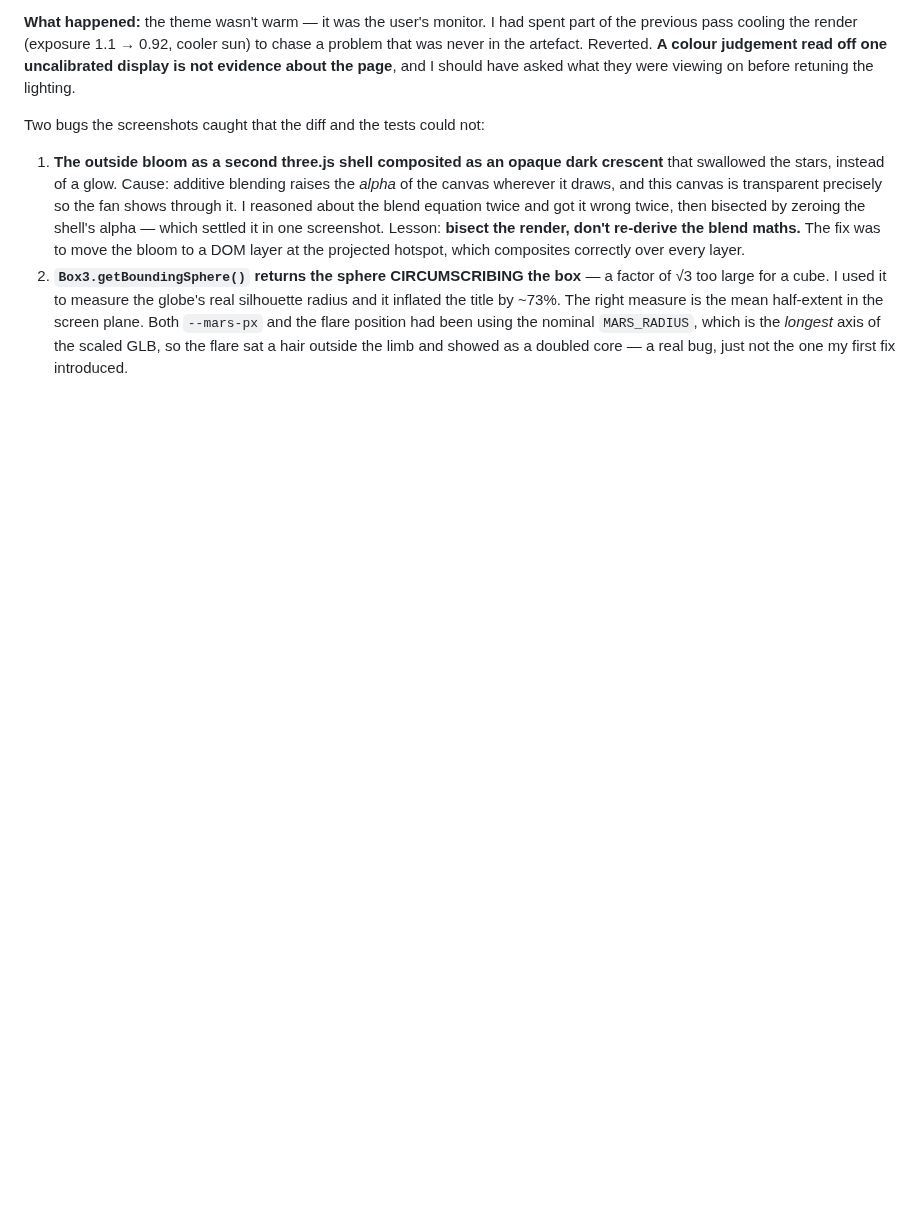
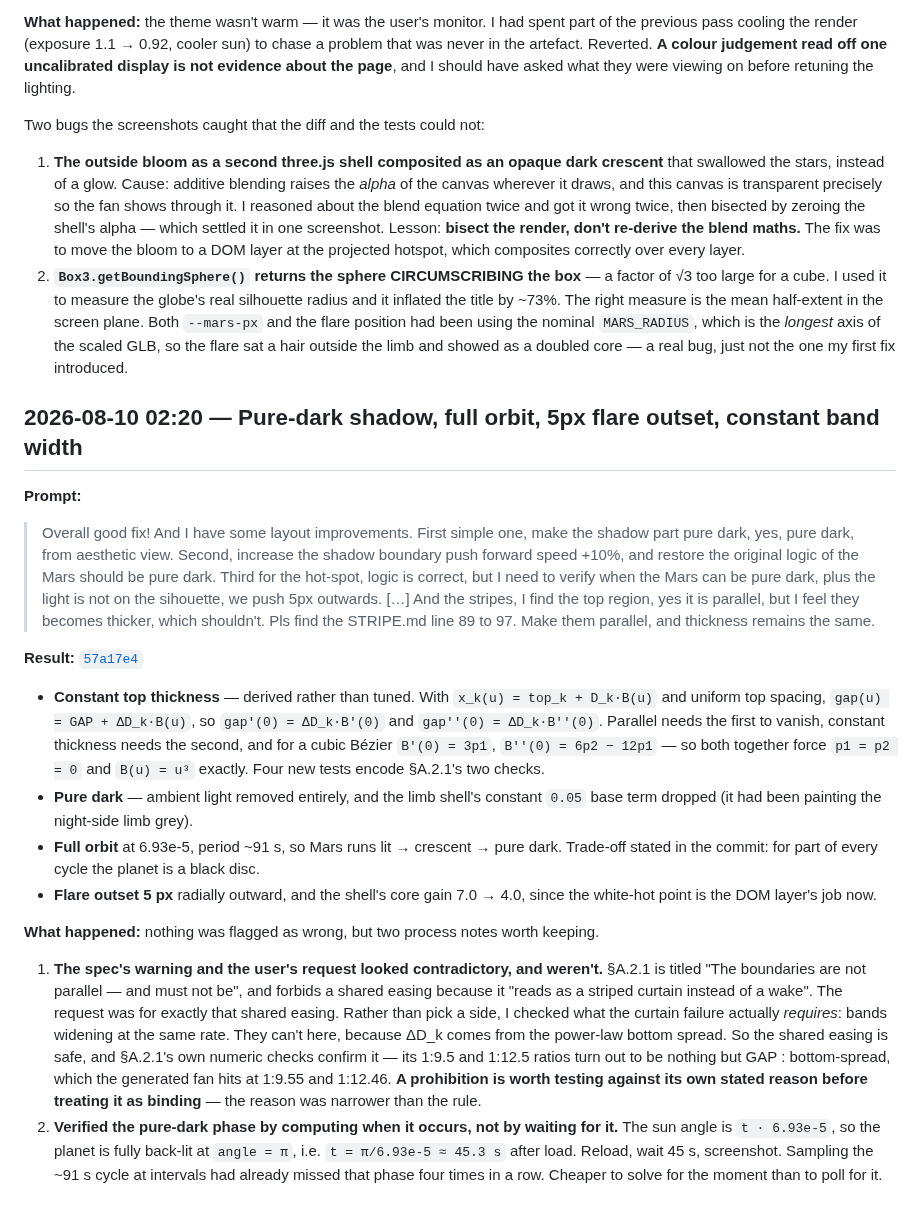
Before and after one commit to comp4020-agentic-coding-studio/comp4020-ass1-jnheinrich451-eng, a Markdown page: PROCESS_RECORD.md, the part around the change. Rendered like a GitHub page; blank space fills up the shorter version.

Commit message:
Record the pure-dark and band-width pass in PROCESS_RECORD.md

```diff
--- a/PROCESS_RECORD.md
+++ b/PROCESS_RECORD.md
@@ -270,3 +270,53 @@ Two bugs the screenshots caught that the diff and the tests could not:
    had been using the nominal `MARS_RADIUS`, which is the *longest* axis of the
    scaled GLB, so the flare sat a hair outside the limb and showed as a doubled
    core — a real bug, just not the one my first fix introduced.
+
+## 2026-08-10 02:20 — Pure-dark shadow, full orbit, 5px flare outset, constant band width
+
+**Prompt:**
+
+> Overall good fix! And I have some layout improvements. First simple one, make
+> the shadow part pure dark, yes, pure dark, from aesthetic view. Second,
+> increase the shadow boundary push forward speed +10%, and restore the original
+> logic of the Mars should be pure dark. Third for the hot-spot, logic is
+> correct, but I need to verify when the Mars can be pure dark, plus the light is
+> not on the sihouette, we push 5px outwards. […] And the stripes, I find the top
+> region, yes it is parallel, but I feel they becomes thicker, which shouldn't.
+> Pls find the STRIPE.md line 89 to 97. Make them parallel, and thickness remains
+> the same.
+
+**Result:** [`57a17e4`](../../commit/57a17e4)
+
+- **Constant top thickness** — derived rather than tuned. With
+  `x_k(u) = top_k + D_k·B(u)` and uniform top spacing, `gap(u) = GAP + ΔD_k·B(u)`,
+  so `gap'(0) = ΔD_k·B'(0)` and `gap''(0) = ΔD_k·B''(0)`. Parallel needs the
+  first to vanish, constant thickness needs the second, and for a cubic Bézier
+  `B'(0) = 3p1`, `B''(0) = 6p2 − 12p1` — so both together force `p1 = p2 = 0`
+  and `B(u) = u³` exactly. Four new tests encode §A.2.1's two checks.
+- **Pure dark** — ambient light removed entirely, and the limb shell's constant
+  `0.05` base term dropped (it had been painting the night-side limb grey).
+- **Full orbit** at 6.93e-5, period ~91 s, so Mars runs lit → crescent → pure
+  dark. Trade-off stated in the commit: for part of every cycle the planet is a
+  black disc.
+- **Flare outset 5 px** radially outward, and the shell's core gain 7.0 → 4.0,
+  since the white-hot point is the DOM layer's job now.
+
+**What happened:** nothing was flagged as wrong, but two process notes worth
+keeping.
+
+1. **The spec's warning and the user's request looked contradictory, and weren't.**
+   §A.2.1 is titled "The boundaries are not parallel — and must not be", and
+   forbids a shared easing because it "reads as a striped curtain instead of a
+   wake". The request was for exactly that shared easing. Rather than pick a
+   side, I checked what the curtain failure actually *requires*: bands widening
+   at the same rate. They can't here, because ΔD_k comes from the power-law
+   bottom spread. So the shared easing is safe, and §A.2.1's own numeric checks
+   confirm it — its 1:9.5 and 1:12.5 ratios turn out to be nothing but
+   GAP : bottom-spread, which the generated fan hits at 1:9.55 and 1:12.46.
+   **A prohibition is worth testing against its own stated reason before
+   treating it as binding** — the reason was narrower than the rule.
+2. **Verified the pure-dark phase by computing when it occurs, not by waiting for
+   it.** The sun angle is `t · 6.93e-5`, so the planet is fully back-lit at
+   `angle = π`, i.e. `t = π/6.93e-5 ≈ 45.3 s` after load. Reload, wait 45 s,
+   screenshot. Sampling the ~91 s cycle at intervals had already missed that
+   phase four times in a row. Cheaper to solve for the moment than to poll for it.
```
